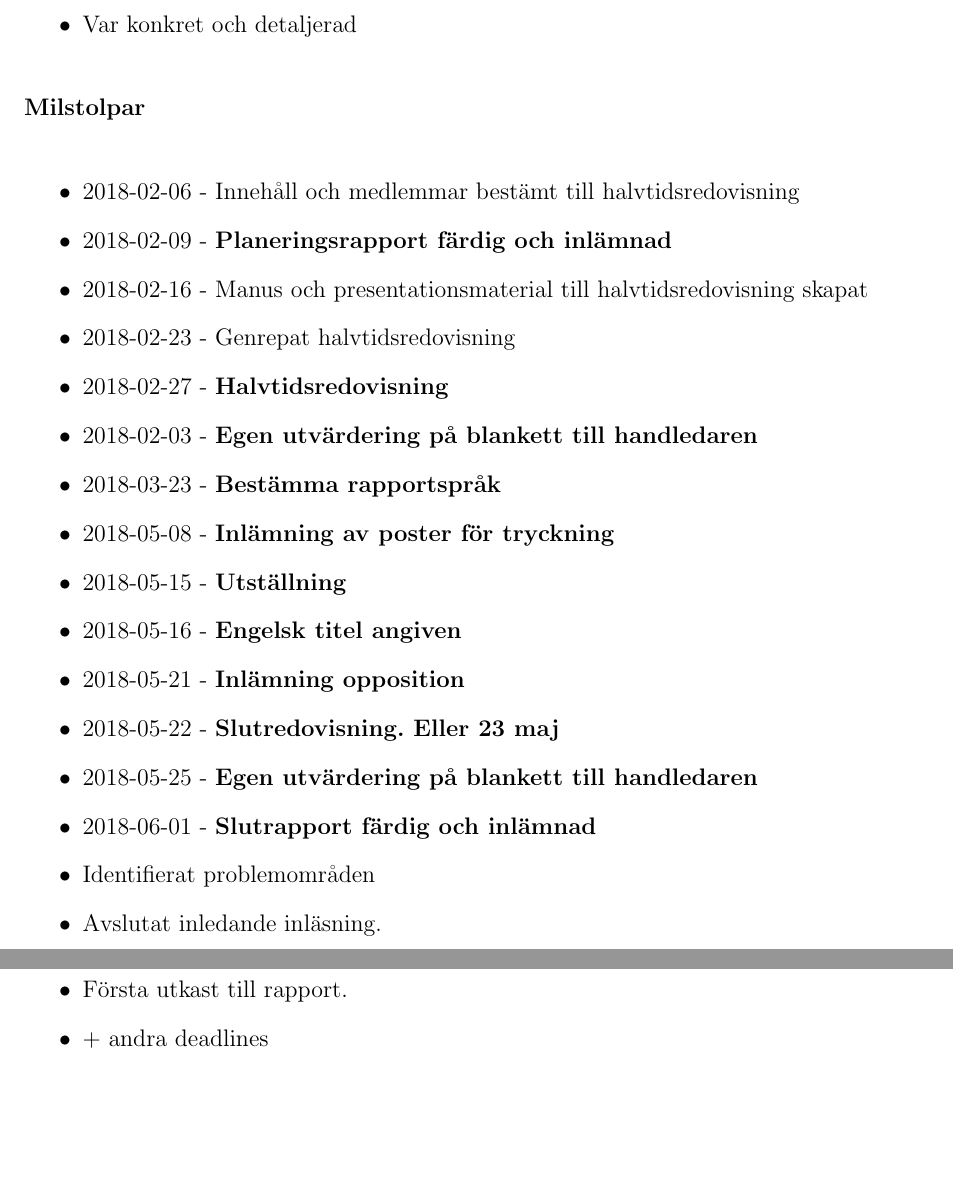
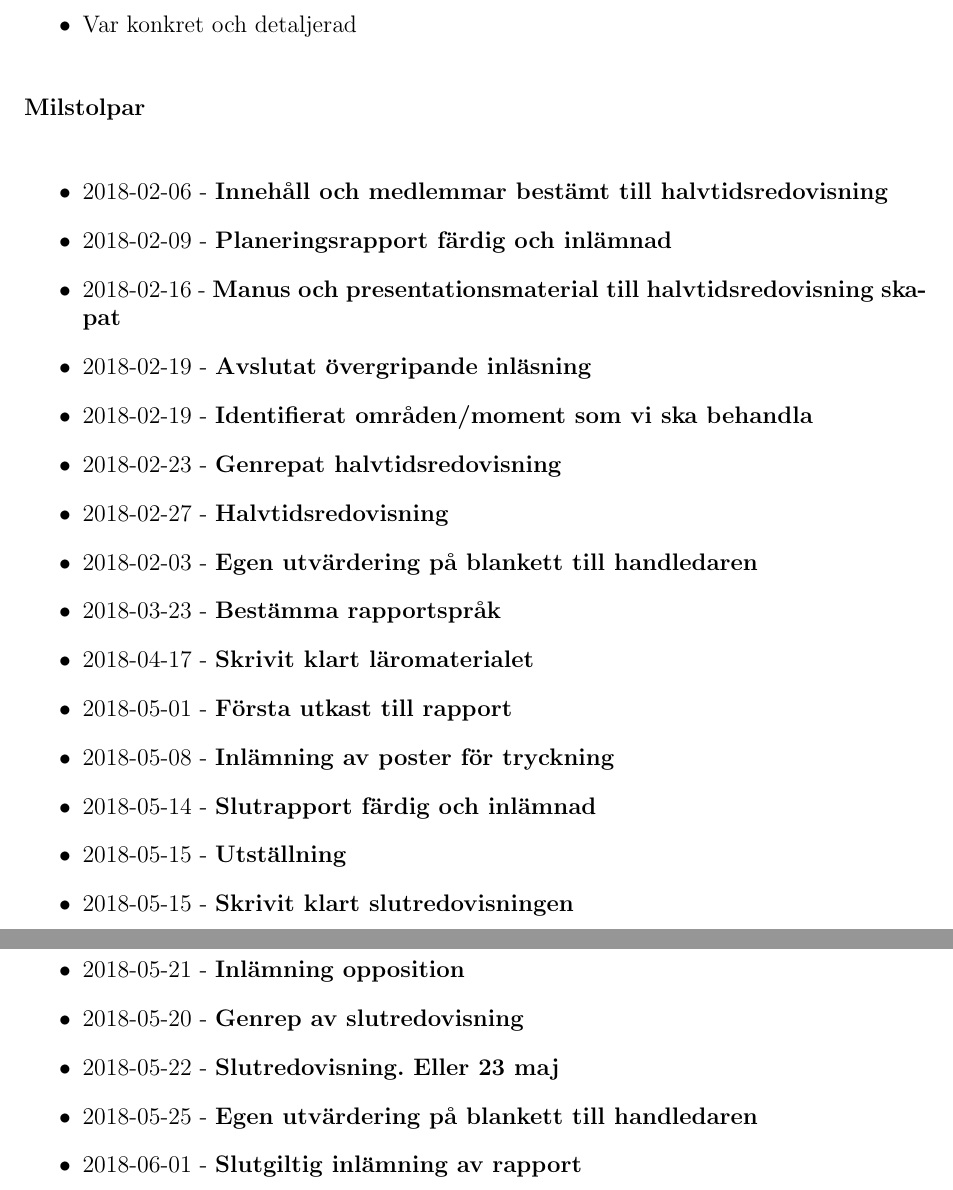
Before and after one commit to DSLsofMath/BScProj2018, a LaTeX document (Planeringsrapport/rapport.tex): two parts of pages 7 and 8 of 11, joined at a grey line, cut so that both start at the same text, the shorter picture padded with empty space. Compiled offline with pdfLaTeX.

Commit message:
Fixade och la till milstolpar

```diff
--- a/Planeringsrapport/rapport.tex
+++ b/Planeringsrapport/rapport.tex
@@ -297,25 +297,27 @@ Tidplanen presenteras lämpligen i form av ett Gantt-schema.
 \textbf{Milstolpar}
 
 \begin{itemize}
-    \item 2018-02-06 - Innehåll och medlemmar bestämt till halvtidsredovisning
+  \item 2018-02-06 - \textbf{Innehåll och medlemmar bestämt till halvtidsredovisning}
     \item 2018-02-09 - \textbf{Planeringsrapport färdig och inlämnad}
-    \item 2018-02-16 - Manus och presentationsmaterial till halvtidsredovisning skapat
-    \item 2018-02-23 - Genrepat halvtidsredovisning
+    \item 2018-02-16 - \textbf{Manus och presentationsmaterial till halvtidsredovisning skapat}
+    \item 2018-02-19 - \textbf{Avslutat övergripande inläsning}
+    \item 2018-02-19 - \textbf{Identifierat områden/moment som vi ska behandla}
+    \item 2018-02-23 - \textbf{Genrepat halvtidsredovisning}
     \item 2018-02-27 - \textbf{Halvtidsredovisning}
     \item 2018-02-03 - \textbf{Egen utvärdering på blankett till handledaren}
     \item 2018-03-23 - \textbf{Bestämma rapportspråk}
+    \item 2018-04-17 - \textbf{Skrivit klart läromaterialet}
+    \item 2018-05-01 - \textbf{Första utkast till rapport}
     \item 2018-05-08 - \textbf{Inlämning av poster för tryckning}
+    \item 2018-05-14 - \textbf{Slutrapport färdig och inlämnad}
     \item 2018-05-15 - \textbf{Utställning}
+    \item 2018-05-15 - \textbf{Skrivit klart slutredovisningen}
     \item 2018-05-16 - \textbf{Engelsk titel angiven}
     \item 2018-05-21 - \textbf{Inlämning opposition}
+    \item 2018-05-20 - \textbf{Genrep av slutredovisning}
     \item 2018-05-22 - \textbf{Slutredovisning. Eller 23 maj}
     \item 2018-05-25 - \textbf{Egen utvärdering på blankett till handledaren}
-    \item 2018-06-01 - \textbf{Slutrapport färdig och inlämnad}
-    \item Identifierat problemområden
-    \item Avslutat inledande inläsning.
-    \item Skrivit klart handledningen.
-    \item Första utkast till rapport.
-    \item + andra deadlines
+    \item 2018-06-01 - \textbf{Slutgiltig inlämning av rapport}
 \end{itemize}
 
 
```
